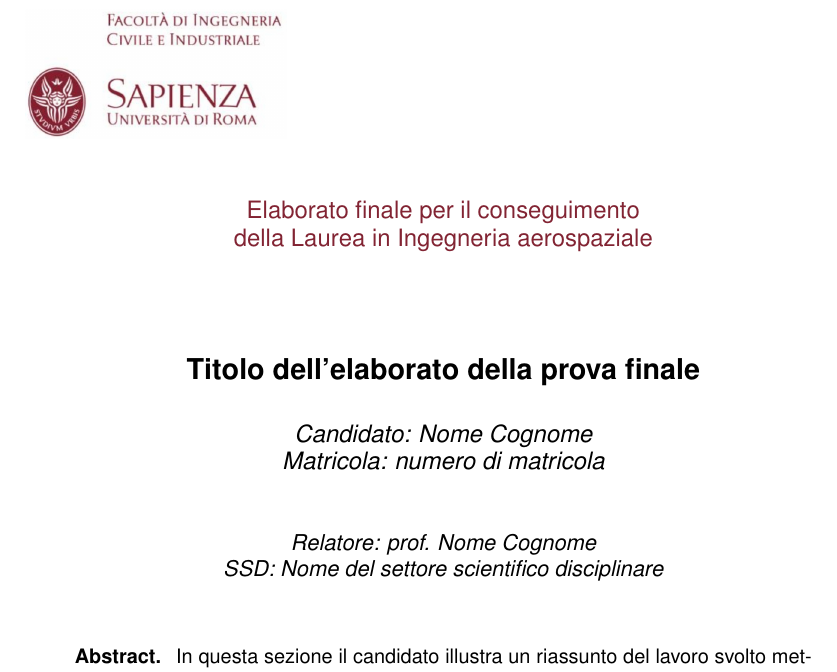
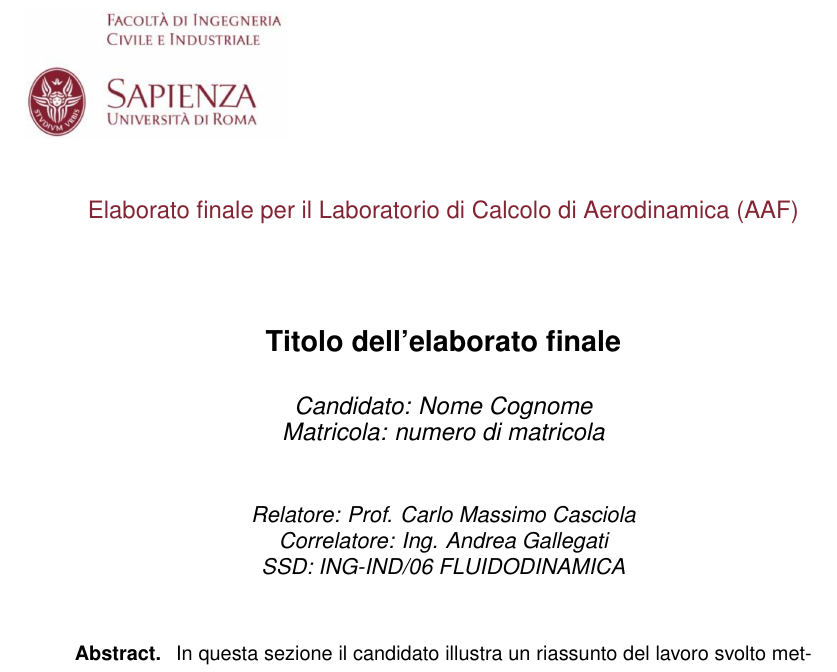
Before and after one commit to andreagalle/labcalaero-20, a LaTeX document (reports/latex/report-baer.tex, which reads reports/latex/baer.cls): part of page 1 of 5, cut at the place of the change. Compiled offline with pdfLaTeX.

Commit message:
updt report templates dir

```diff
--- a/latex-template/baer.cls
+++ b/reports/latex/baer.cls
@@ -524,7 +524,7 @@
     \begin{minipage}[c]{130mm}
   \begin{center}%
   \let \footnote \thanks
-    \textcolor{Sapienza}{\large Elaborato finale per il conseguimento\\ della Laurea in Ingegneria aerospaziale}
+    \textcolor{Sapienza}{\large Elaborato finale per il Laboratorio di Calcolo di Aerodinamica (AAF)}
 %    \vskip 3.5em%
     \vskip 4.5em%
     {\Large\bfseries \@title \par}%
@@ -534,7 +534,8 @@
       \begin{tabular}[t]{c}%
         Candidato: \@candidato\\[-.3em]
         Matricola: \@matricola\\[2em]
-        {\midsize\itshape Relatore: prof. \@relatore}\\[-.3em]
+        {\midsize\itshape Relatore: Prof. \@relatore}\\[-.3em]
+        {\midsize\itshape Correlatore: Ing. \@correlatore}\\[-.3em]
         {\midsize\itshape SSD: \@ssd}
       \end{tabular}\par}%
 %    \vskip 1em%
@@ -670,6 +671,7 @@
 
 \long\def\abstract#1{\long\def\@abstract{#1}}
 \long\def\relatore#1{\long\def\@relatore{#1}}
+\long\def\correlatore#1{\long\def\@correlatore{#1}}
 \long\def\ssd#1{\long\def\@ssd{#1}}
 \long\def\candidato#1{\long\def\@candidato{#1}}
 \long\def\matricola#1{\long\def\@matricola{#1}}
--- a/latex-template/report-baer.tex
+++ b/reports/latex/report-baer.tex
@@ -27,9 +27,10 @@
 %%%%%%%%%%%%%%%%%%%%%%%%%%%
 \candidato{Nome Cognome}
 \matricola{numero di matricola}
-\relatore{Nome Cognome}
-\ssd{Nome del settore scientifico disciplinare}
-\title{Titolo dell'elaborato della prova finale}
+\relatore{Carlo Massimo Casciola}
+\correlatore{Andrea Gallegati}
+\ssd{ING-IND/06 FLUIDODINAMICA}
+\title{Titolo dell'elaborato finale}
 %%%%%%%%%%%%%%%%%%%%%%%%%%%
 
 
```
Also changed, not shown: latex-template/report-baer.pdf (deleted), reports/latex/B777.jpg (renamed from latex-template/B777.jpg), reports/latex/baer_en.cls (renamed from latex-template/baer_en.cls), reports/latex/ici.jpg (renamed from latex-template/ici.jpg), reports/latex/report-baer.pdf (added), reports/latex/sap.jpg (renamed from latex-template/sap.jpg), reports/word/report-baer.pdf (added), 6 other files.
